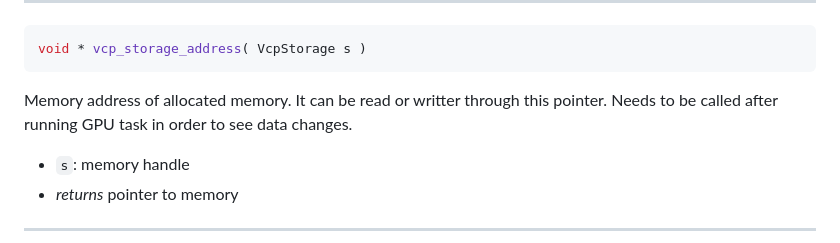
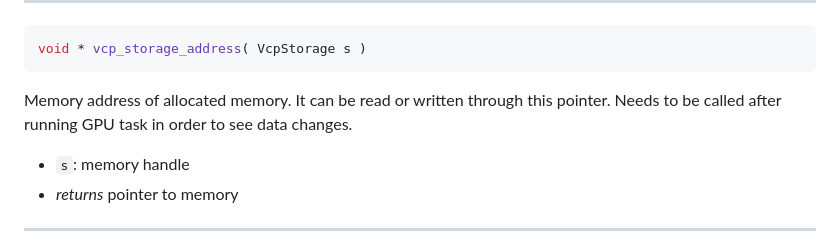
Before and after one commit to Doi6doi/vulcmp, a Markdown page: Documentation.md, the part around the change. Rendered like a GitHub page.

````diff
--- a/Documentation.md
+++ b/Documentation.md
@@ -52,7 +52,7 @@ Allocate GPU accessible memory for use with tasks.
 ```c
 void * vcp_storage_address( VcpStorage s )
 ```
-Memory address of allocated memory. It can be read or writter through this pointer. Needs to be called after running GPU task in order to see data changes.
+Memory address of allocated memory. It can be read or written through this pointer. Needs to be called after running GPU task in order to see data changes.
 - `s`: memory handle
 - *returns* pointer to memory
 
````
